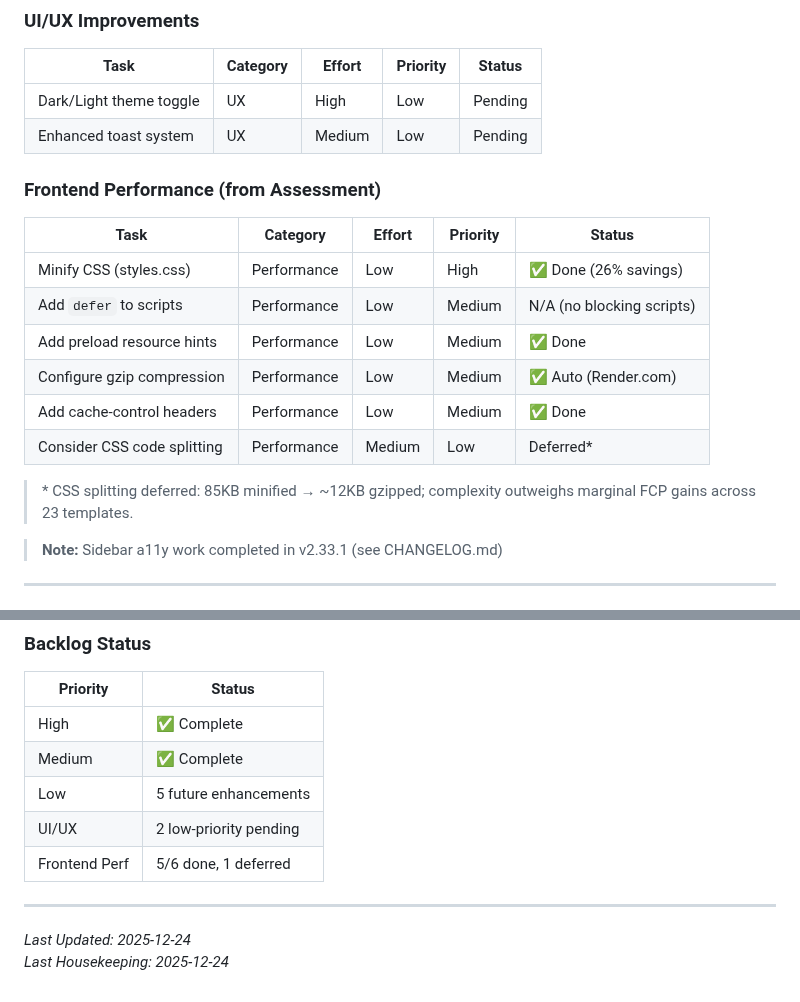
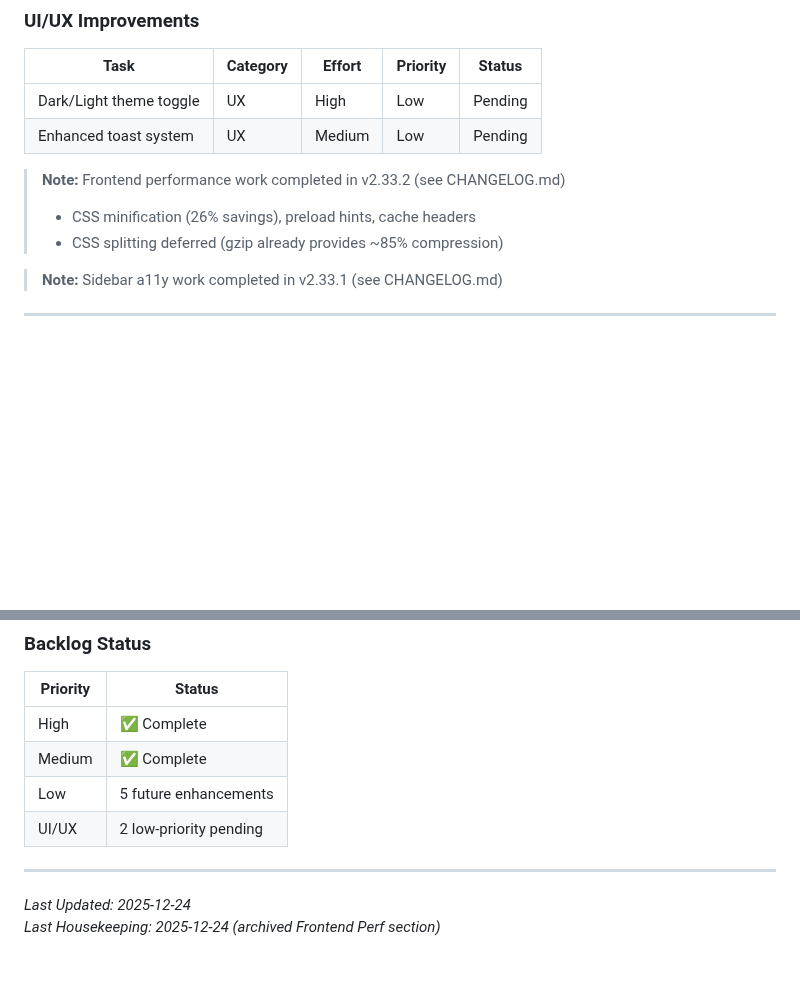
Before and after one commit to mirabelleagency/PayrollDesk, a Markdown page: docs/TODO.md, 2 parts joined by grey strips. GitHub-like rendering; blank space fills up the shorter version.

Commit message:
docs(todo): archive frontend performance section
- Move completed frontend perf items to changelog note
- Update backlog status table
- Update housekeeping timestamp

```diff
--- a/docs/TODO.md
+++ b/docs/TODO.md
@@ -109,18 +109,9 @@ Use tables with consistent columns:
 | Dark/Light theme toggle | UX | High | Low | Pending |
 | Enhanced toast system | UX | Medium | Low | Pending |
 
-### Frontend Performance (from Assessment)
-
-| Task | Category | Effort | Priority | Status |
-|------|----------|--------|----------|--------|
-| Minify CSS (styles.css) | Performance | Low | High | ✅ Done (26% savings) |
-| Add `defer` to scripts | Performance | Low | Medium | N/A (no blocking scripts) |
-| Add preload resource hints | Performance | Low | Medium | ✅ Done |
-| Configure gzip compression | Performance | Low | Medium | ✅ Auto (Render.com) |
-| Add cache-control headers | Performance | Low | Medium | ✅ Done |
-| Consider CSS code splitting | Performance | Medium | Low | Deferred* |
-
-> \* CSS splitting deferred: 85KB minified → ~12KB gzipped; complexity outweighs marginal FCP gains across 23 templates.
+> **Note:** Frontend performance work completed in v2.33.2 (see CHANGELOG.md)
+> - CSS minification (26% savings), preload hints, cache headers
+> - CSS splitting deferred (gzip already provides ~85% compression)
 
 > **Note:** Sidebar a11y work completed in v2.33.1 (see CHANGELOG.md)
 
@@ -150,9 +141,8 @@ Use tables with consistent columns:
 | Medium | ✅ Complete |
 | Low | 5 future enhancements |
 | UI/UX | 2 low-priority pending |
-| Frontend Perf | 5/6 done, 1 deferred |
 
 ---
 
 *Last Updated: 2025-12-24*
-*Last Housekeeping: 2025-12-24*
+*Last Housekeeping: 2025-12-24 (archived Frontend Perf section)*
```
